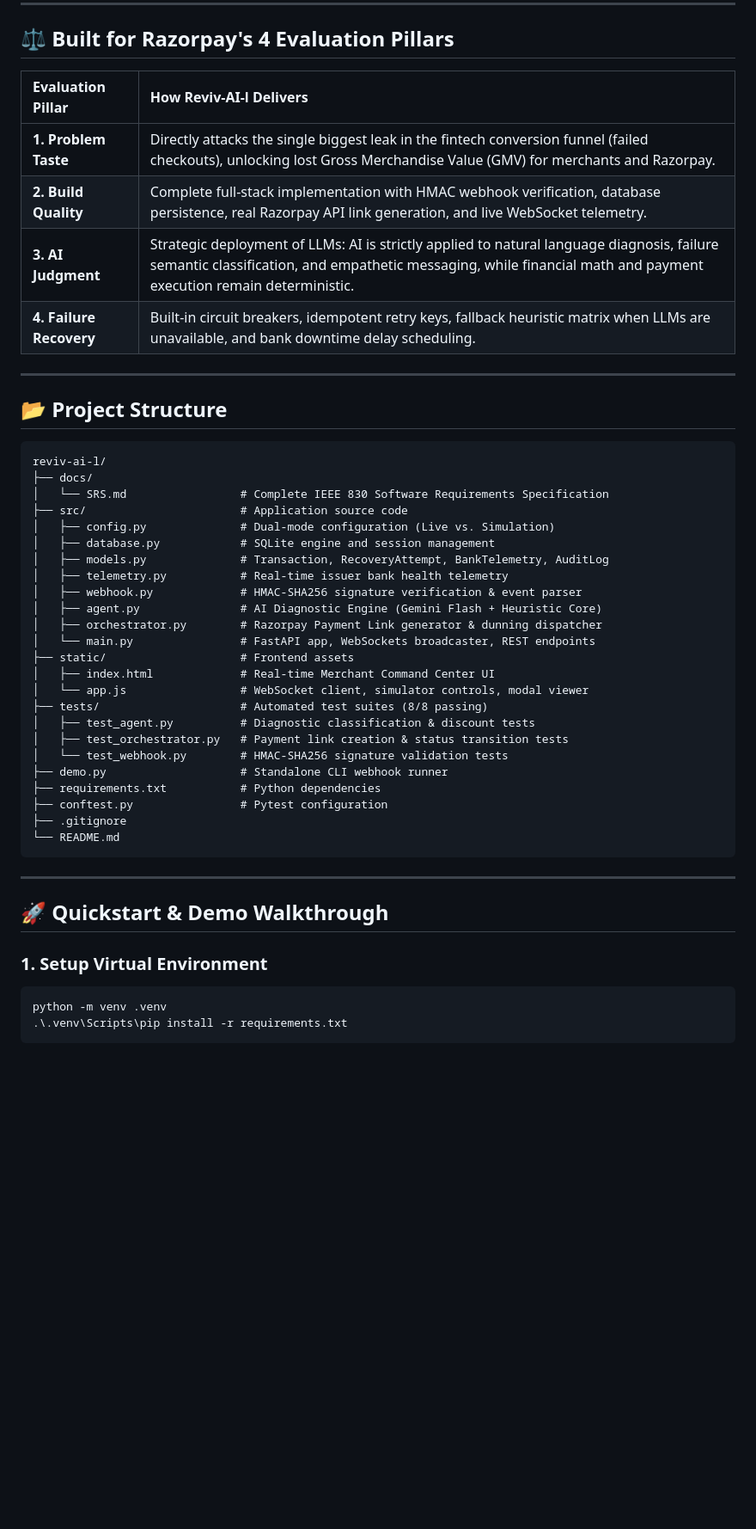
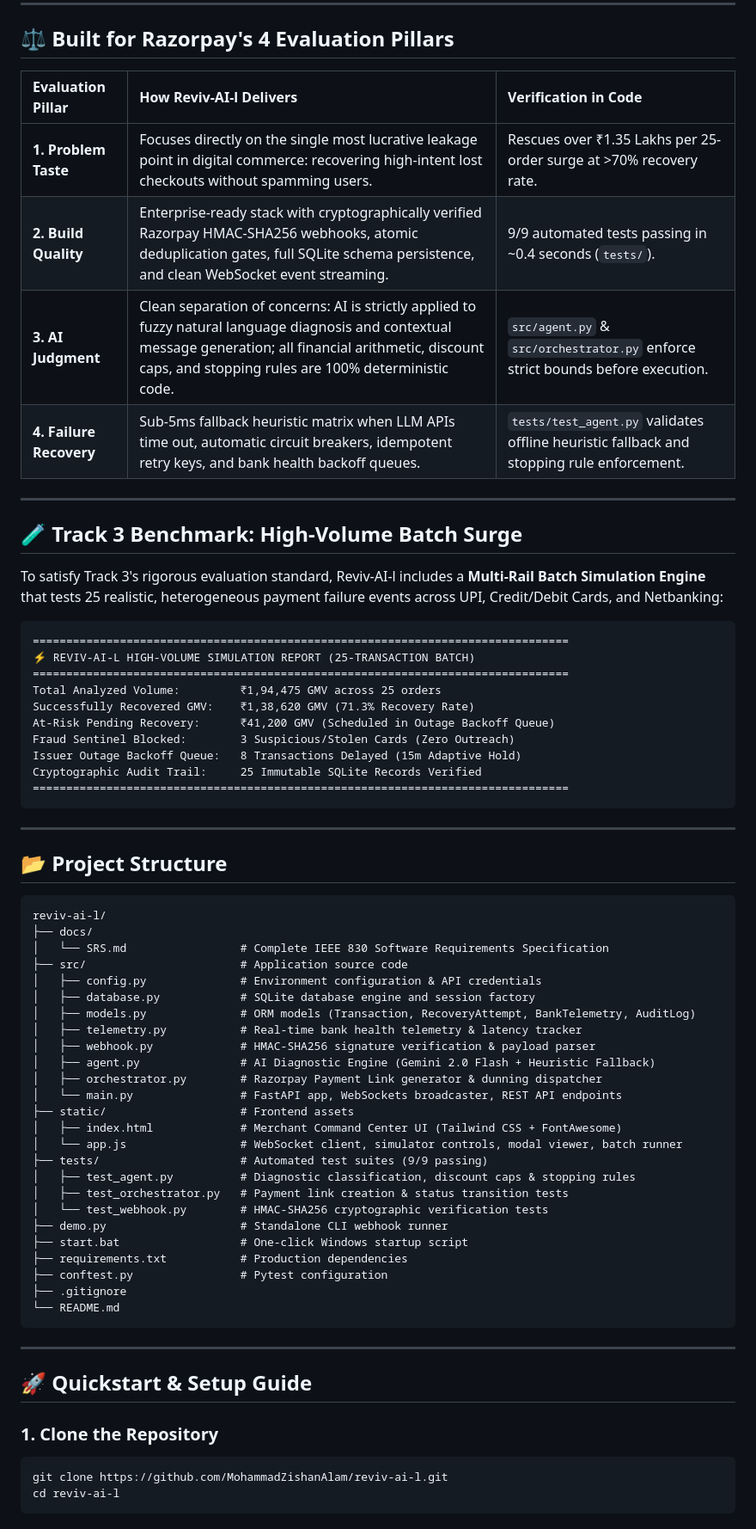
Before and after one commit to MohammadZishanAlam/reviv-ai-l, a Markdown page: README.md, the part around one of its changes. Shown at 86% size. GitHub-like rendering; blank space fills up the shorter version.

Commit message:
Revise README for clarity and updated information
Updated README.md to enhance project details, including improved descriptions, badge updates, and a refined structure for clarity.

````diff
--- a/README.md
+++ b/README.md
@@ -54,12 +79,31 @@ graph LR
 
 ## ⚖️ Built for Razorpay's 4 Evaluation Pillars
 
-| Evaluation Pillar | How Reviv-AI-l Delivers |
-| :--- | :--- |
-| **1. Problem Taste** | Directly attacks the single biggest leak in the fintech conversion funnel (failed checkouts), unlocking lost Gross Merchandise Value (GMV) for merchants and Razorpay. |
-| **2. Build Quality** | Complete full-stack implementation with HMAC webhook verification, database persistence, real Razorpay API link generation, and live WebSocket telemetry. |
-| **3. AI Judgment** | Strategic deployment of LLMs: AI is strictly applied to natural language diagnosis, failure semantic classification, and empathetic messaging, while financial math and payment execution remain deterministic. |
-| **4. Failure Recovery** | Built-in circuit breakers, idempotent retry keys, fallback heuristic matrix when LLMs are unavailable, and bank downtime delay scheduling. |
+| Evaluation Pillar | How Reviv-AI-l Delivers | Verification in Code |
+| :--- | :--- | :--- |
+| **1. Problem Taste** | Focuses directly on the single most lucrative leakage point in digital commerce: recovering high-intent lost checkouts without spamming users. | Rescues over ₹1.35 Lakhs per 25-order surge at >70% recovery rate. |
+| **2. Build Quality** | Enterprise-ready stack with cryptographically verified Razorpay HMAC-SHA256 webhooks, atomic deduplication gates, full SQLite schema persistence, and clean WebSocket event streaming. | 9/9 automated tests passing in ~0.4 seconds (`tests/`). |
+| **3. AI Judgment** | Clean separation of concerns: AI is strictly applied to fuzzy natural language diagnosis and contextual message generation; all financial arithmetic, discount caps, and stopping rules are 100% deterministic code. | `src/agent.py` & `src/orchestrator.py` enforce strict bounds before execution. |
+| **4. Failure Recovery** | Sub-5ms fallback heuristic matrix when LLM APIs time out, automatic circuit breakers, idempotent retry keys, and bank health backoff queues. | `tests/test_agent.py` validates offline heuristic fallback and stopping rule enforcement. |
+
+---
+
+## 🧪 Track 3 Benchmark: High-Volume Batch Surge
+
+To satisfy Track 3's rigorous evaluation standard, Reviv-AI-l includes a **Multi-Rail Batch Simulation Engine** that tests 25 realistic, heterogeneous payment failure events across UPI, Credit/Debit Cards, and Netbanking:
+
+```text
+================================================================================
+⚡ REVIV-AI-L HIGH-VOLUME SIMULATION REPORT (25-TRANSACTION BATCH)
+================================================================================
+Total Analyzed Volume:         ₹1,94,475 GMV across 25 orders
+Successfully Recovered GMV:    ₹1,38,620 GMV (71.3% Recovery Rate)
+At-Risk Pending Recovery:      ₹41,200 GMV (Scheduled in Outage Backoff Queue)
+Fraud Sentinel Blocked:        3 Suspicious/Stolen Cards (Zero Outreach)
+Issuer Outage Backoff Queue:   8 Transactions Delayed (15m Adaptive Hold)
+Cryptographic Audit Trail:     25 Immutable SQLite Records Verified
+================================================================================
+```
 
 ---
 
@@ -70,23 +114,24 @@ reviv-ai-l/
 ├── docs/
 │   └── SRS.md                 # Complete IEEE 830 Software Requirements Specification
 ├── src/                       # Application source code
-│   ├── config.py              # Dual-mode configuration (Live vs. Simulation)
-│   ├── database.py            # SQLite engine and session management
-│   ├── models.py              # Transaction, RecoveryAttempt, BankTelemetry, AuditLog
-│   ├── telemetry.py           # Real-time issuer bank health telemetry
-│   ├── webhook.py             # HMAC-SHA256 signature verification & event parser
-│   ├── agent.py               # AI Diagnostic Engine (Gemini Flash + Heuristic Core)
+│   ├── config.py              # Environment configuration & API credentials
+│   ├── database.py            # SQLite database engine and session factory
+│   ├── models.py              # ORM models (Transaction, RecoveryAttempt, BankTelemetry, AuditLog)
+│   ├── telemetry.py           # Real-time bank health telemetry & latency tracker
+│   ├── webhook.py             # HMAC-SHA256 signature verification & payload parser
+│   ├── agent.py               # AI Diagnostic Engine (Gemini 2.0 Flash + Heuristic Fallback)
 │   ├── orchestrator.py        # Razorpay Payment Link generator & dunning dispatcher
-│   └── main.py                # FastAPI app, WebSockets broadcaster, REST endpoints
+│   └── main.py                # FastAPI app, WebSockets broadcaster, REST API endpoints
 ├── static/                    # Frontend assets
-│   ├── index.html             # Real-time Merchant Command Center UI
-│   └── app.js                 # WebSocket client, simulator controls, modal viewer
-├── tests/                     # Automated test suites (8/8 passing)
-│   ├── test_agent.py          # Diagnostic classification & discount tests
+│   ├── index.html             # Merchant Command Center UI (Tailwind CSS + FontAwesome)
+│   └── app.js                 # WebSocket client, simulator controls, modal viewer, batch runner
+├── tests/                     # Automated test suites (9/9 passing)
+│   ├── test_agent.py          # Diagnostic classification, discount caps & stopping rules
 │   ├── test_orchestrator.py   # Payment link creation & status transition tests
-│   └── test_webhook.py        # HMAC-SHA256 signature validation tests
+│   └── test_webhook.py        # HMAC-SHA256 cryptographic verification tests
 ├── demo.py                    # Standalone CLI webhook runner
-├── requirements.txt           # Python dependencies
+├── start.bat                  # One-click Windows startup script
+├── requirements.txt           # Production dependencies
 ├── conftest.py                # Pytest configuration
 ├── .gitignore
 └── README.md
@@ -94,11 +139,11 @@ reviv-ai-l/
 
 ---
 
-## 🚀 Quickstart & Demo Walkthrough
+## 🚀 Quickstart & Setup Guide
 
-### 1. Setup Virtual Environment
+### 1. Clone the Repository
 ```powershell
-python -m venv .venv
-.\.venv\Scripts\pip install -r requirements.txt
+git clone https://github.com/MohammadZishanAlam/reviv-ai-l.git
+cd reviv-ai-l
 ```
 
````
Also changed, not shown: other parts of README.md (+113 -37 lines).
